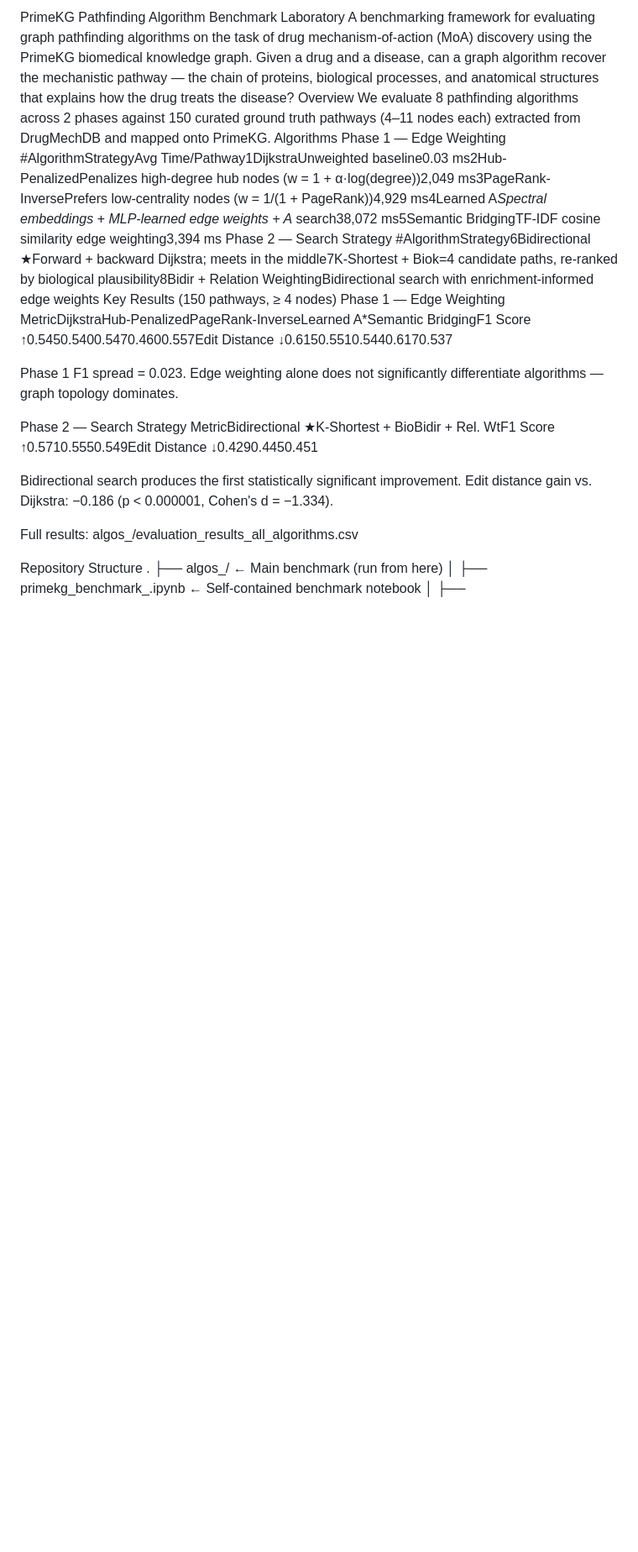
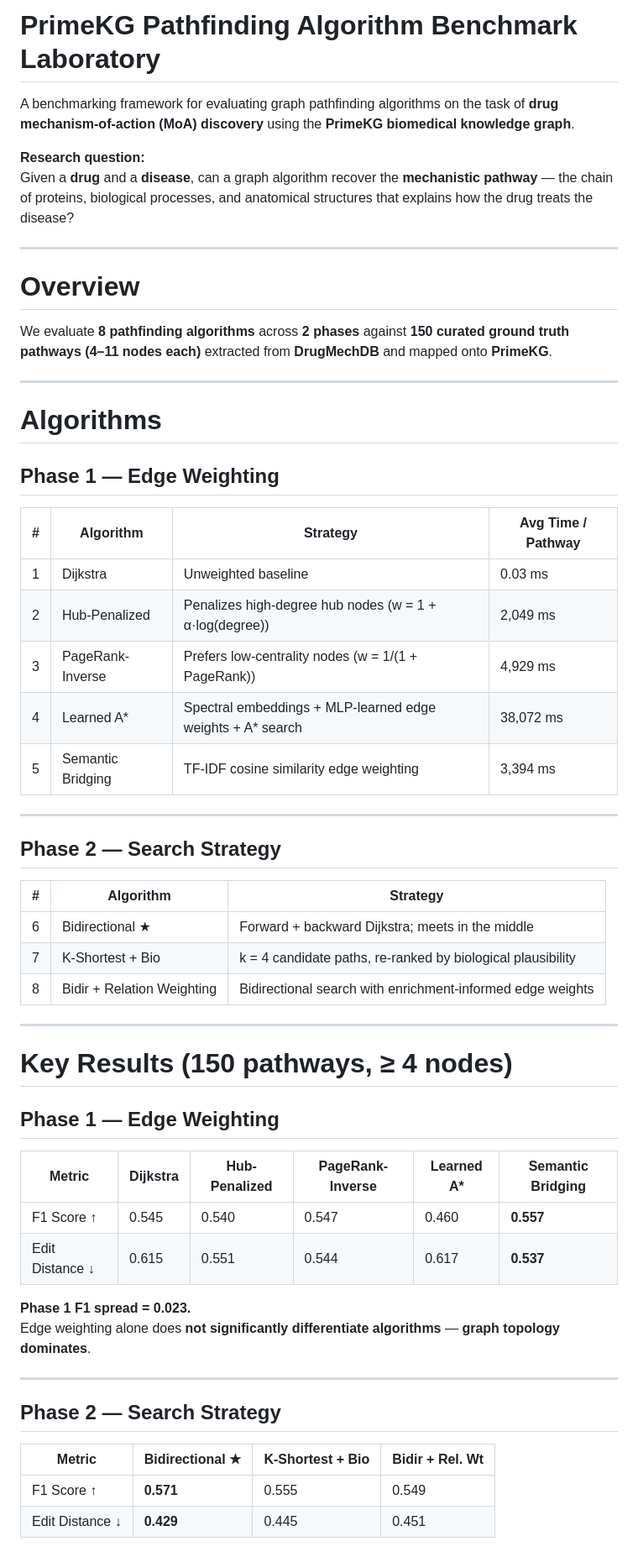
Before and after one commit to maxxyhc/PrimeKG-Pathfinding-Algorithm-Benchmark-Laboratory, a Markdown page: README.md, the part around one of its changes. Shown at 84% size. GitHub-like rendering; blank space fills up the shorter version.

```diff
--- a/README.md
+++ b/README.md
@@ -1,24 +1,60 @@
-PrimeKG Pathfinding Algorithm Benchmark Laboratory
-A benchmarking framework for evaluating graph pathfinding algorithms on the task of drug mechanism-of-action (MoA) discovery using the PrimeKG biomedical knowledge graph.
-Given a drug and a disease, can a graph algorithm recover the mechanistic pathway — the chain of proteins, biological processes, and anatomical structures that explains how the drug treats the disease?
-Overview
-We evaluate 8 pathfinding algorithms across 2 phases against 150 curated ground truth pathways (4–11 nodes each) extracted from DrugMechDB and mapped onto PrimeKG.
-Algorithms
-Phase 1 — Edge Weighting
-#AlgorithmStrategyAvg Time/Pathway1DijkstraUnweighted baseline0.03 ms2Hub-PenalizedPenalizes high-degree hub nodes (w = 1 + α·log(degree))2,049 ms3PageRank-InversePrefers low-centrality nodes (w = 1/(1 + PageRank))4,929 ms4Learned A*Spectral embeddings + MLP-learned edge weights + A* search38,072 ms5Semantic BridgingTF-IDF cosine similarity edge weighting3,394 ms
-Phase 2 — Search Strategy
-#AlgorithmStrategy6Bidirectional ★Forward + backward Dijkstra; meets in the middle7K-Shortest + Biok=4 candidate paths, re-ranked by biological plausibility8Bidir + Relation WeightingBidirectional search with enrichment-informed edge weights
-Key Results (150 pathways, ≥ 4 nodes)
-Phase 1 — Edge Weighting
-MetricDijkstraHub-PenalizedPageRank-InverseLearned A*Semantic BridgingF1 Score ↑0.5450.5400.5470.4600.557Edit Distance ↓0.6150.5510.5440.6170.537
+# PrimeKG Pathfinding Algorithm Benchmark Laboratory
 
-Phase 1 F1 spread = 0.023. Edge weighting alone does not significantly differentiate algorithms — graph topology dominates.
+A benchmarking framework for evaluating graph pathfinding algorithms on the task of **drug mechanism-of-action (MoA) discovery** using the **PrimeKG biomedical knowledge graph**.
 
-Phase 2 — Search Strategy
-MetricBidirectional ★K-Shortest + BioBidir + Rel. WtF1 Score ↑0.5710.5550.549Edit Distance ↓0.4290.4450.451
+**Research question:**
+Given a **drug** and a **disease**, can a graph algorithm recover the **mechanistic pathway** — the chain of proteins, biological processes, and anatomical structures that explains how the drug treats the disease?
 
-Bidirectional search produces the first statistically significant improvement. Edit distance gain vs. Dijkstra: −0.186 (p < 0.000001, Cohen's d = −1.334).
+---
 
-Full results: algos_/evaluation_results_all_algorithms.csv
+# Overview
 
-Repository Structure
+We evaluate **8 pathfinding algorithms** across **2 phases** against **150 curated ground truth pathways (4–11 nodes each)** extracted from **DrugMechDB** and mapped onto **PrimeKG**.
+
+---
+
+# Algorithms
+
+## Phase 1 — Edge Weighting
+
+| # | Algorithm | Strategy | Avg Time / Pathway |
+|---|---|---|---|
+| 1 | Dijkstra | Unweighted baseline | 0.03 ms |
+| 2 | Hub-Penalized | Penalizes high-degree hub nodes (w = 1 + α·log(degree)) | 2,049 ms |
+| 3 | PageRank-Inverse | Prefers low-centrality nodes (w = 1/(1 + PageRank)) | 4,929 ms |
+| 4 | Learned A* | Spectral embeddings + MLP-learned edge weights + A* search | 38,072 ms |
+| 5 | Semantic Bridging | TF-IDF cosine similarity edge weighting | 3,394 ms |
+
+---
+
+## Phase 2 — Search Strategy
+
+| # | Algorithm | Strategy |
+|---|---|---|
+| 6 | Bidirectional ★ | Forward + backward Dijkstra; meets in the middle |
+| 7 | K-Shortest + Bio | k = 4 candidate paths, re-ranked by biological plausibility |
+| 8 | Bidir + Relation Weighting | Bidirectional search with enrichment-informed edge weights |
+
+---
+
+# Key Results (150 pathways, ≥ 4 nodes)
+
+## Phase 1 — Edge Weighting
+
+| Metric | Dijkstra | Hub-Penalized | PageRank-Inverse | Learned A* | Semantic Bridging |
+|---|---|---|---|---|---|
+| F1 Score ↑ | 0.545 | 0.540 | 0.547 | 0.460 | **0.557** |
+| Edit Distance ↓ | 0.615 | 0.551 | 0.544 | 0.617 | **0.537** |
+
+**Phase 1 F1 spread = 0.023.**
+Edge weighting alone does **not significantly differentiate algorithms** — **graph topology dominates**.
+
+---
+
+## Phase 2 — Search Strategy
+
+| Metric | Bidirectional ★ | K-Shortest + Bio | Bidir + Rel. Wt |
+|---|---|---|---|
+| F1 Score ↑ | **0.571** | 0.555 | 0.549 |
+| Edit Distance ↓ | **0.429** | 0.445 | 0.451 |
+
```
Also changed, not shown: other parts of README.md (+318 -64 lines).
